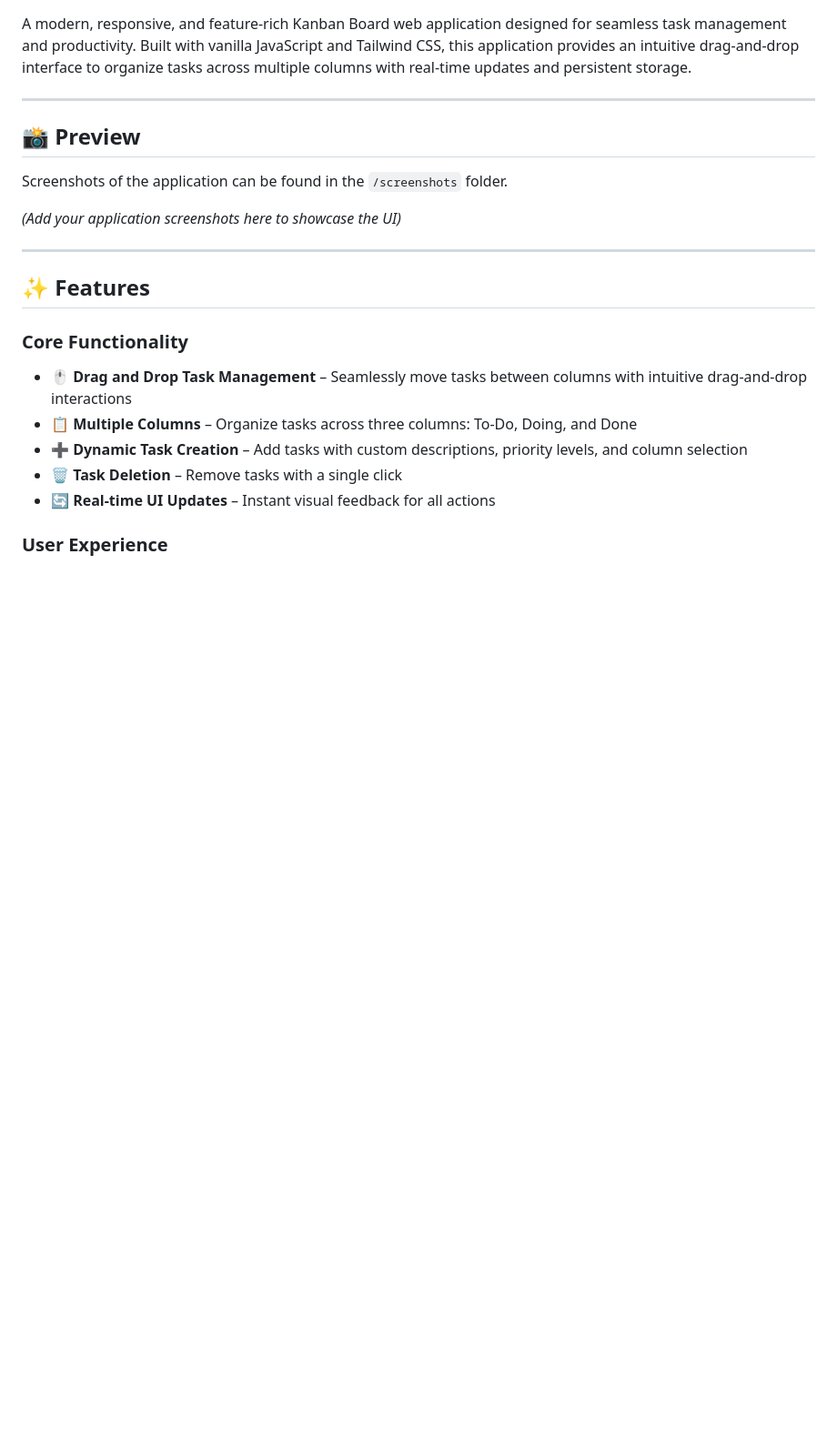
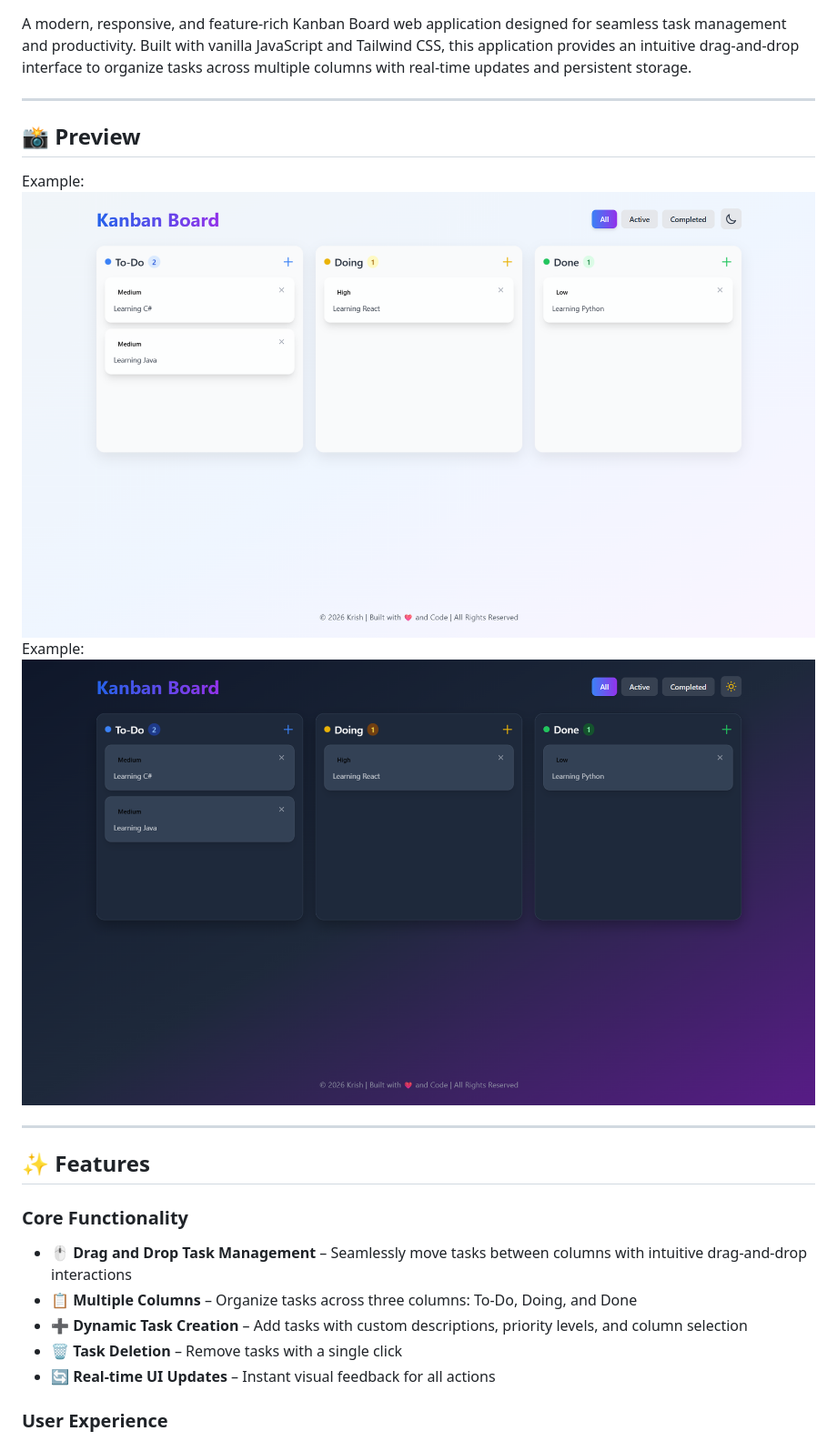
Before and after one commit to codexxxx07/Kaban_Board, a Markdown page: README.md, the part around the change. Shown: that part at 91% size. Rendered like a GitHub page; pictures changed too: assets/DarkMode.png (added), assets/LightMode.png (added); blank space fills up the shorter version.

Commit message:
Updated README.md FIle + Added assets Folder

```diff
--- a/README.md
+++ b/README.md
@@ -6,9 +6,8 @@ A modern, responsive, and feature-rich Kanban Board web application designed for
 
 ## 📸 Preview
 
-Screenshots of the application can be found in the `/screenshots` folder.
-
-*(Add your application screenshots here to showcase the UI)*
+Example: ![Light Mode](/assets/LightMode.png)
+Example: ![Dark Mode](/assets/DarkMode.png)
 
 ---
 
```
